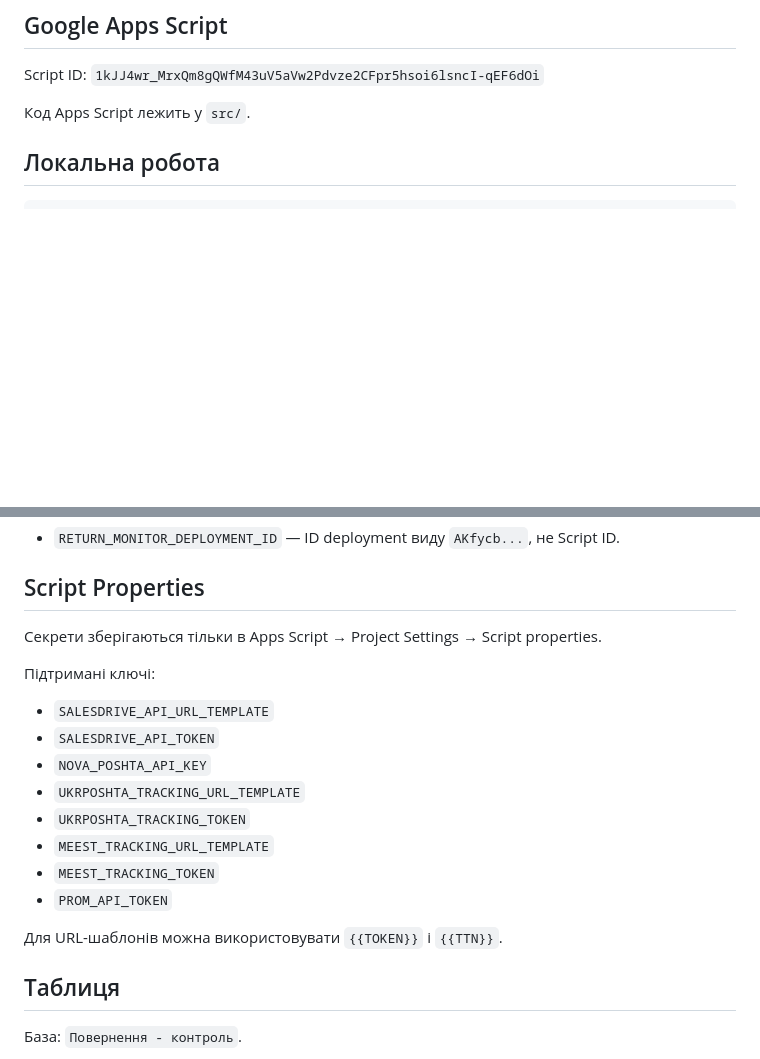
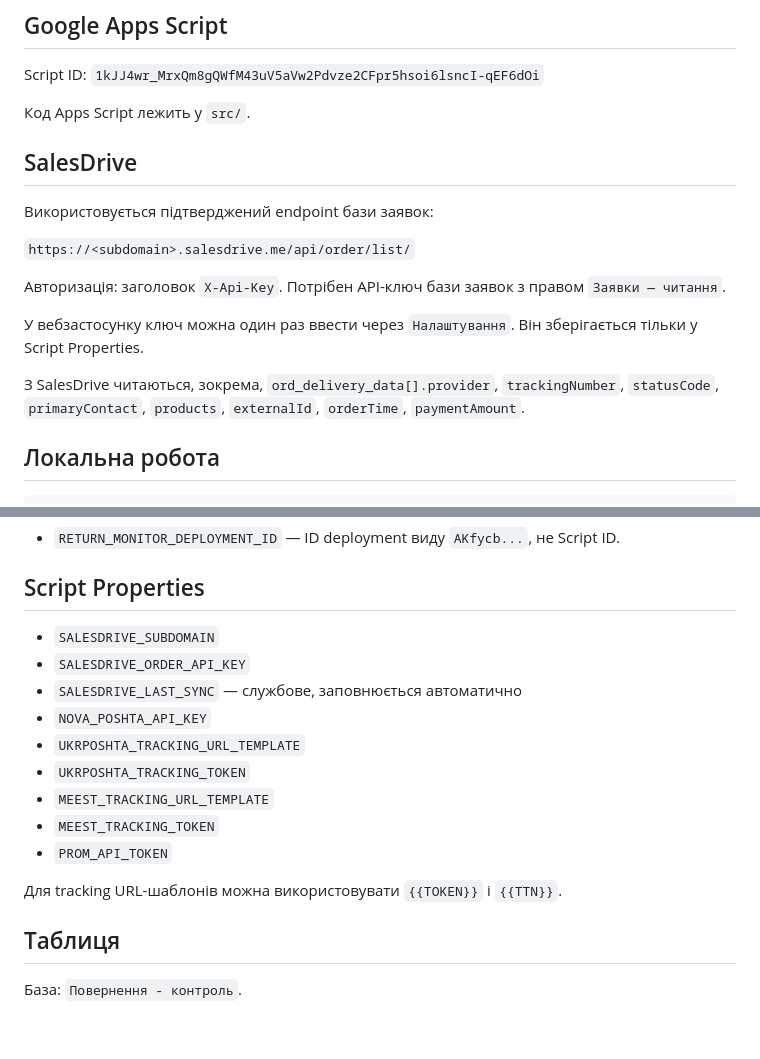
Before and after one commit to dponline23/Return-monitor, a Markdown page: README.md, 2 parts joined by grey strips. Rendered like a GitHub page; blank space fills up the shorter version.

Commit message:
Document confirmed SalesDrive API setup

```diff
--- a/README.md
+++ b/README.md
@@ -15,6 +15,18 @@
 Script ID: `1kJJ4wr_MrxQm8gQWfM43uV5aVw2Pdvze2CFpr5hsoi6lsncI-qEF6dOi`
 
 Код Apps Script лежить у `src/`.
+
+## SalesDrive
+
+Використовується підтверджений endpoint бази заявок:
+
+`https://<subdomain>.salesdrive.me/api/order/list/`
+
+Авторизація: заголовок `X-Api-Key`. Потрібен API-ключ бази заявок з правом `Заявки — читання`.
+
+У вебзастосунку ключ можна один раз ввести через `Налаштування`. Він зберігається тільки у Script Properties.
+
+З SalesDrive читаються, зокрема, `ord_delivery_data[].provider`, `trackingNumber`, `statusCode`, `primaryContact`, `products`, `externalId`, `orderTime`, `paymentAmount`.
 
 ## Локальна робота
 
@@ -62,12 +74,9 @@ Workflow `.github/workflows/deploy.yml` на кожен push у `main`:
 
 ## Script Properties
 
-Секрети зберігаються тільки в Apps Script → Project Settings → Script properties.
-
-Підтримані ключі:
-
-- `SALESDRIVE_API_URL_TEMPLATE`
-- `SALESDRIVE_API_TOKEN`
+- `SALESDRIVE_SUBDOMAIN`
+- `SALESDRIVE_ORDER_API_KEY`
+- `SALESDRIVE_LAST_SYNC` — службове, заповнюється автоматично
 - `NOVA_POSHTA_API_KEY`
 - `UKRPOSHTA_TRACKING_URL_TEMPLATE`
 - `UKRPOSHTA_TRACKING_TOKEN`
@@ -75,7 +84,7 @@ Workflow `.github/workflows/deploy.yml` на кожен push у `main`:
 - `MEEST_TRACKING_TOKEN`
 - `PROM_API_TOKEN`
 
-Для URL-шаблонів можна використовувати `{{TOKEN}}` і `{{TTN}}`.
+Для tracking URL-шаблонів можна використовувати `{{TOKEN}}` і `{{TTN}}`.
 
 ## Таблиця
 
```
